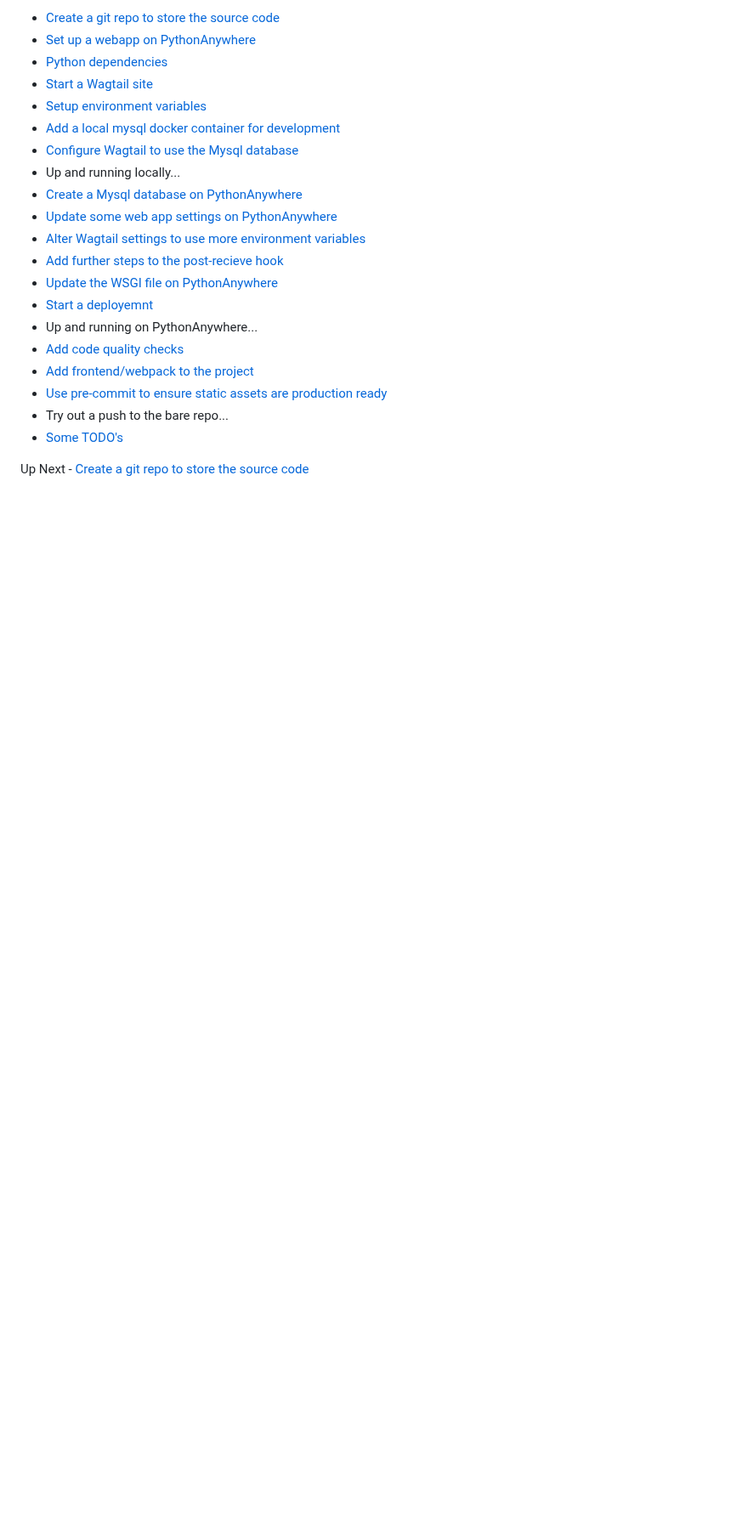
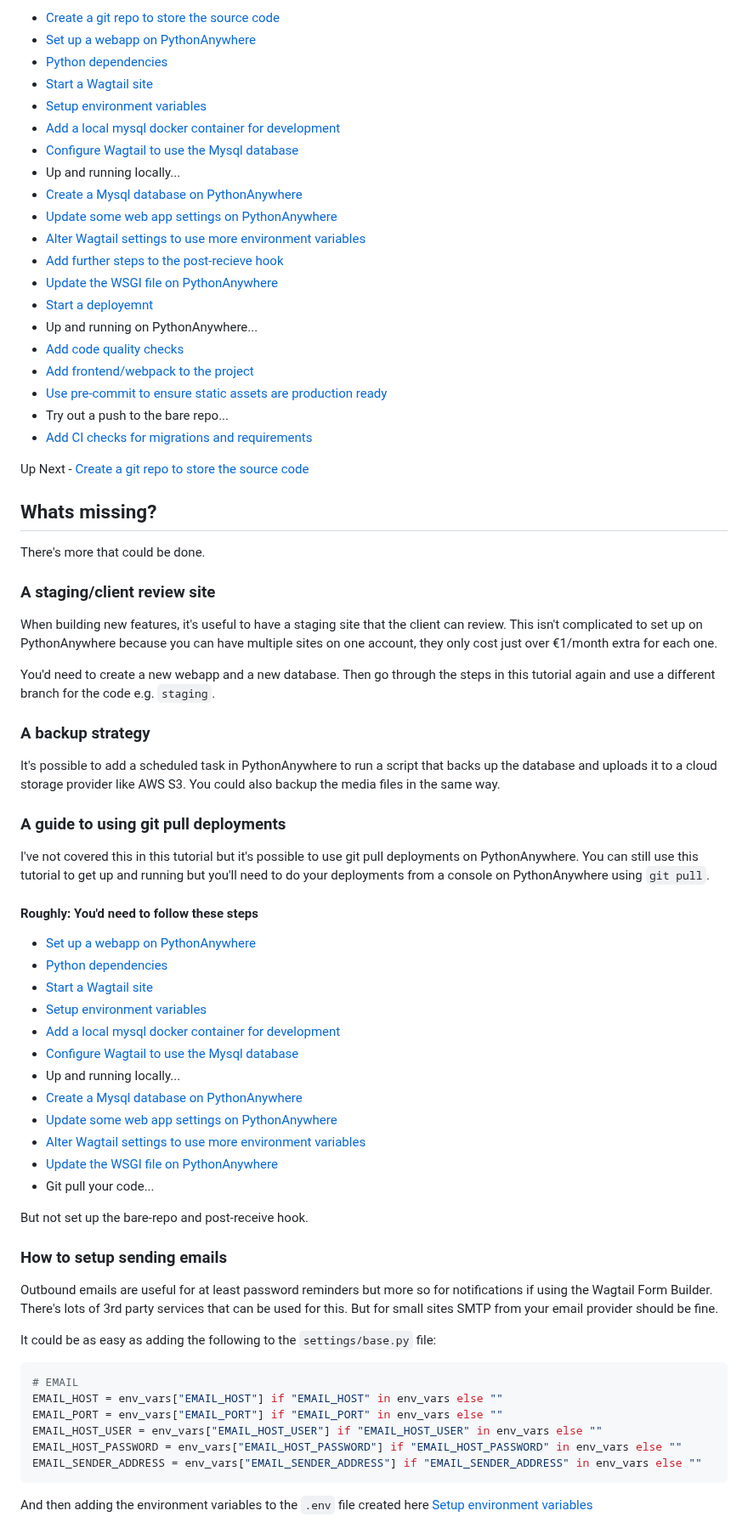
Before and after one commit to wagtail-examples/tutorial-deploy-pythonanywhere-paid, a Markdown page: README.md, the part around one of its changes. Shown at 85% size. Drawn GitHub-style; blank space fills up the shorter version.

````diff
--- a/README.md
+++ b/README.md
@@ -44,6 +44,58 @@ The finished source code for the live site is here [https://github.com/nickmoret
 - [Add frontend/webpack to the project](./docs/n-frontend-compiling.md)
 - [Use pre-commit to ensure static assets are production ready](./docs/o-static-compiled-pre-commit.md)
 - Try out a push to the bare repo...
-- [Some TODO's](./docs/z-todos.md)
+- [Add CI checks for migrations and requirements](./docs/p-ci-checks-requirements-migrations.md)
 
 Up Next - [Create a git repo to store the source code](./docs/a-1-create-a-origin-repo.md)
+
+## Whats missing?
+
+There's more that could be done.
+
+### A staging/client review site
+
+When building new features, it's useful to have a staging site that the client can review. This isn't complicated to set up on PythonAnywhere because you can have multiple sites on one account, they only cost just over €1/month extra for each one.
+
+You'd need to create a new webapp and a new database. Then go through the steps in this tutorial again and use a different branch for the code e.g. `staging`.
+
+### A backup strategy
+
+It's possible to add a scheduled task in PythonAnywhere to run a script that backs up the database and uploads it to a cloud storage provider like AWS S3. You could also backup the media  files in the same way.
+
+### A guide to using git pull deployments
+
+I've not covered this in this tutorial but it's possible to use git pull deployments on PythonAnywhere. You can still use this tutorial to get up and running but you'll need to do your deployments from a console on PythonAnywhere using `git pull`.
+
+#### Roughly: You'd need to follow these steps
+
+- [Set up a webapp on PythonAnywhere](./docs/a-2-create-a-webapp.md)
+- [Python dependencies](./docs/b-python-dependencies.md)
+- [Start a Wagtail site](./docs/c-wagtail-start.md)
+- [Setup environment variables](./docs/d-add-envvars.md)
+- [Add a local mysql docker container for development](./docs/e-add-mysql-docker.md)
+- [Configure Wagtail to use the Mysql database](./docs/f-switch-to-mysql.md)
+- Up and running locally...
+- [Create a Mysql database on PythonAnywhere](./docs/g-create-mysql-on-pythonanywhere.md)
+- [Update some web app settings on PythonAnywhere](./docs/h-update-some-webapp-settings.md)
+- [Alter Wagtail settings to use more environment variables](./docs/i-alter-settings-extra-vars.md)
+- [Update the WSGI file on PythonAnywhere](./docs/k-update-the-wsgi-file.md)
+- Git pull your code...
+
+But not set up the bare-repo and post-receive hook.
+
+### How to setup sending emails
+
+Outbound emails are useful for at least password reminders but more so for notifications if using the Wagtail Form Builder. There's lots of 3rd party services that can be used for this. But for small sites SMTP from your email provider should be fine.
+
+It could be as easy as adding the following to the `settings/base.py` file:
+
+```python
+# EMAIL
+EMAIL_HOST = env_vars["EMAIL_HOST"] if "EMAIL_HOST" in env_vars else ""
+EMAIL_PORT = env_vars["EMAIL_PORT"] if "EMAIL_PORT" in env_vars else ""
+EMAIL_HOST_USER = env_vars["EMAIL_HOST_USER"] if "EMAIL_HOST_USER" in env_vars else ""
+EMAIL_HOST_PASSWORD = env_vars["EMAIL_HOST_PASSWORD"] if "EMAIL_HOST_PASSWORD" in env_vars else ""
+EMAIL_SENDER_ADDRESS = env_vars["EMAIL_SENDER_ADDRESS"] if "EMAIL_SENDER_ADDRESS" in env_vars else ""
+```
+
+And then adding the environment variables to the `.env` file created here [Setup environment variables](./docs/a-2-create-a-webapp.md#environment-variables-storage)
````
Also changed, not shown: other parts of README.md (+8 -8 lines), docs/z-todos.md (deleted, +0 -9 lines).
